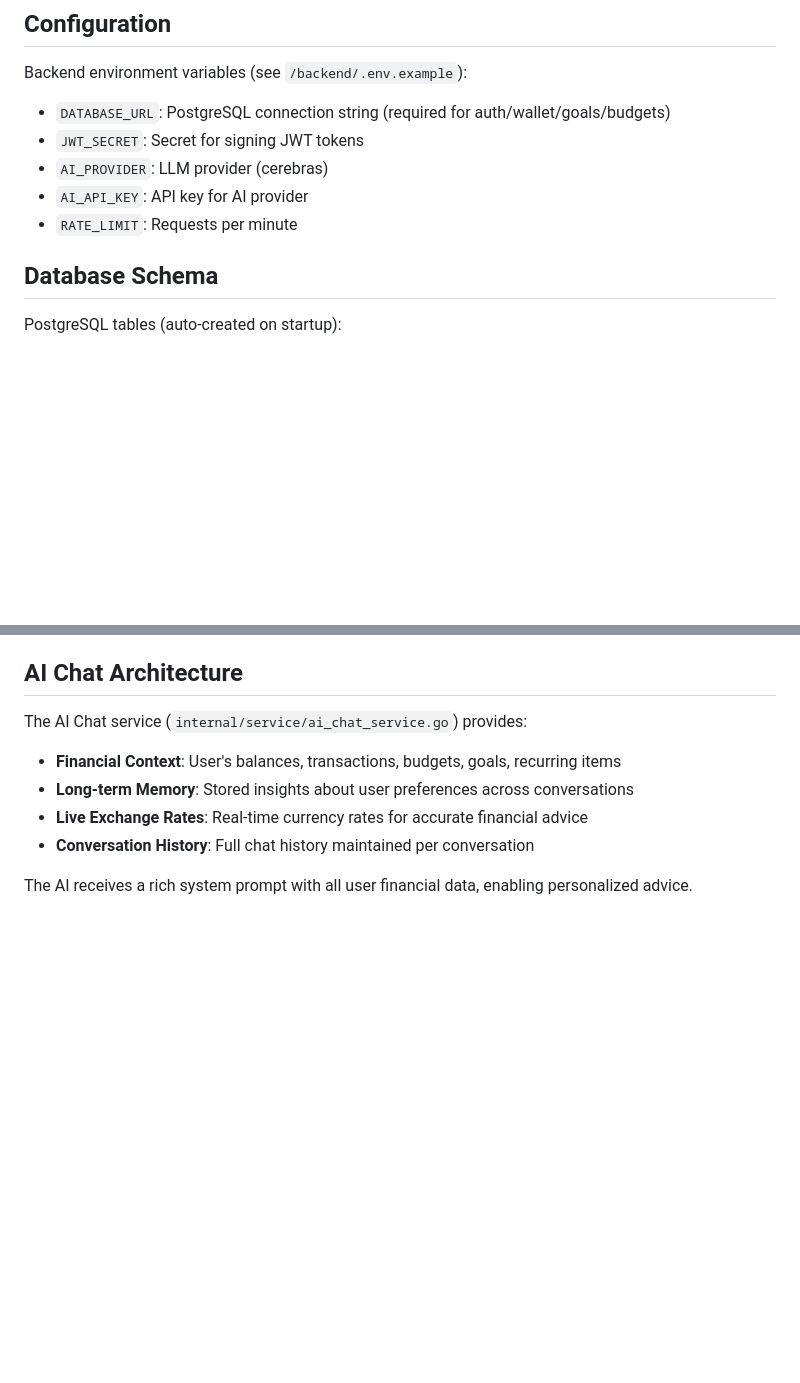
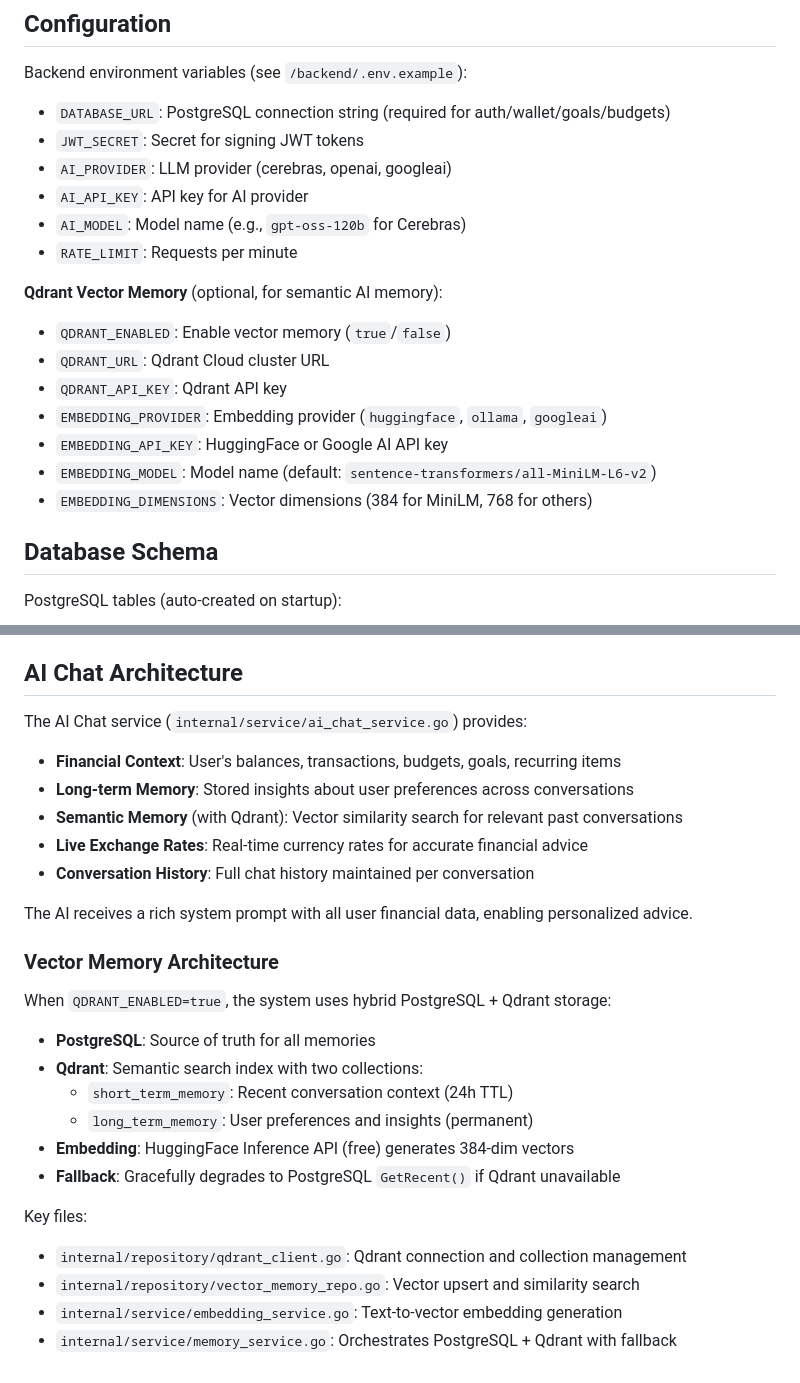
Before and after one commit to rezacr588/co-currency, a Markdown page: CLAUDE.md, 2 parts joined by grey strips. Drawn GitHub-style; blank space fills up the shorter version.

Commit message:
docs: update CLAUDE.md with Qdrant vector memory architecture
- Add AI_MODEL configuration option
- Add Qdrant Vector Memory configuration section
- Document hybrid PostgreSQL + Qdrant storage architecture
- Add key files for vector memory implementation

Co-Authored-By: Claude Opus 4.5 <noreply@anthropic.com>

```diff
--- a/CLAUDE.md
+++ b/CLAUDE.md
@@ -187,9 +187,19 @@ Key patterns:
 Backend environment variables (see `/backend/.env.example`):
 - `DATABASE_URL`: PostgreSQL connection string (required for auth/wallet/goals/budgets)
 - `JWT_SECRET`: Secret for signing JWT tokens
-- `AI_PROVIDER`: LLM provider (cerebras)
+- `AI_PROVIDER`: LLM provider (cerebras, openai, googleai)
 - `AI_API_KEY`: API key for AI provider
+- `AI_MODEL`: Model name (e.g., `gpt-oss-120b` for Cerebras)
 - `RATE_LIMIT`: Requests per minute
+
+**Qdrant Vector Memory** (optional, for semantic AI memory):
+- `QDRANT_ENABLED`: Enable vector memory (`true`/`false`)
+- `QDRANT_URL`: Qdrant Cloud cluster URL
+- `QDRANT_API_KEY`: Qdrant API key
+- `EMBEDDING_PROVIDER`: Embedding provider (`huggingface`, `ollama`, `googleai`)
+- `EMBEDDING_API_KEY`: HuggingFace or Google AI API key
+- `EMBEDDING_MODEL`: Model name (default: `sentence-transformers/all-MiniLM-L6-v2`)
+- `EMBEDDING_DIMENSIONS`: Vector dimensions (384 for MiniLM, 768 for others)
 
 ## Database Schema
 
@@ -257,7 +267,24 @@ The workflow detects native changes and either pushes OTA update or triggers ful
 The AI Chat service (`internal/service/ai_chat_service.go`) provides:
 - **Financial Context**: User's balances, transactions, budgets, goals, recurring items
 - **Long-term Memory**: Stored insights about user preferences across conversations
+- **Semantic Memory** (with Qdrant): Vector similarity search for relevant past conversations
 - **Live Exchange Rates**: Real-time currency rates for accurate financial advice
 - **Conversation History**: Full chat history maintained per conversation
 
 The AI receives a rich system prompt with all user financial data, enabling personalized advice.
+
+### Vector Memory Architecture
+
+When `QDRANT_ENABLED=true`, the system uses hybrid PostgreSQL + Qdrant storage:
+- **PostgreSQL**: Source of truth for all memories
+- **Qdrant**: Semantic search index with two collections:
+  - `short_term_memory`: Recent conversation context (24h TTL)
+  - `long_term_memory`: User preferences and insights (permanent)
+- **Embedding**: HuggingFace Inference API (free) generates 384-dim vectors
+- **Fallback**: Gracefully degrades to PostgreSQL `GetRecent()` if Qdrant unavailable
+
+Key files:
+- `internal/repository/qdrant_client.go`: Qdrant connection and collection management
+- `internal/repository/vector_memory_repo.go`: Vector upsert and similarity search
+- `internal/service/embedding_service.go`: Text-to-vector embedding generation
+- `internal/service/memory_service.go`: Orchestrates PostgreSQL + Qdrant with fallback
```
